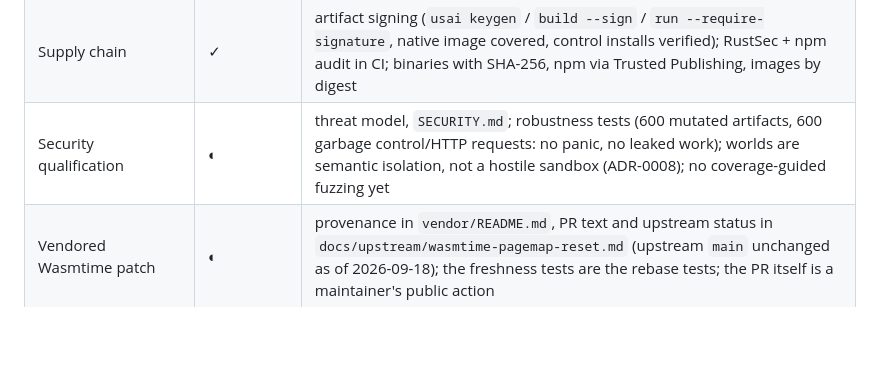
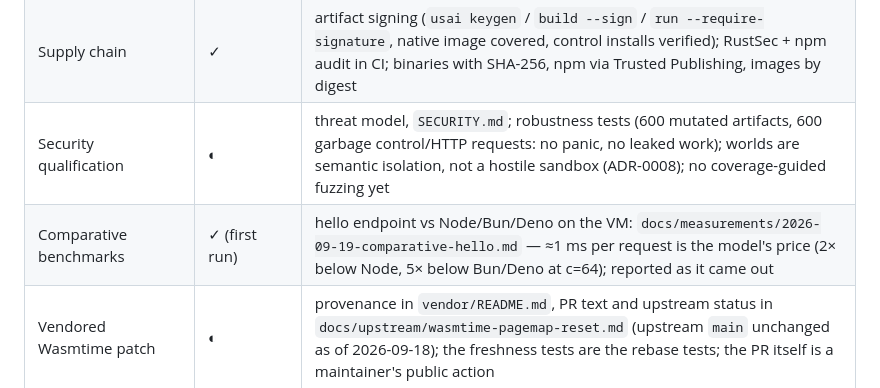
Before and after one commit to gmedia/usai, a Markdown page: docs/STATUS.md, the part around the change. Drawn GitHub-style; blank space fills up the shorter version.

Commit message:
measurements: comparative hello benchmark (usai vs node/bun/deno), reported as it came out

```diff
--- a/docs/STATUS.md
+++ b/docs/STATUS.md
@@ -34,6 +34,7 @@ traffic yet. The gates in `docs/ROADMAP.md`, with where each stands:
 | Frozen contracts, `SUPPORTED.md`, upgrade matrix (RC) | ◐ | `SUPPORTED.md` written; runtime × artifact (N, N−1) matrix tested in CI against the last release; contracts still move within 0.0.x (they must, until P7 says the API is right) |
 | Supply chain | ✓ | artifact signing (`usai keygen` / `build --sign` / `run --require-signature`, native image covered, control installs verified); RustSec + npm audit in CI; binaries with SHA-256, npm via Trusted Publishing, images by digest |
 | Security qualification | ◐ | threat model, `SECURITY.md`; robustness tests (600 mutated artifacts, 600 garbage control/HTTP requests: no panic, no leaked work); worlds are semantic isolation, not a hostile sandbox (ADR-0008); no coverage-guided fuzzing yet |
+| Comparative benchmarks | ✓ (first run) | hello endpoint vs Node/Bun/Deno on the VM: `docs/measurements/2026-09-19-comparative-hello.md` — ≈1 ms per request is the model's price (2× below Node, 5× below Bun/Deno at c=64); reported as it came out |
 | Vendored Wasmtime patch | ◐ | provenance in `vendor/README.md`, PR text and upstream status in `docs/upstream/wasmtime-pagemap-reset.md` (upstream `main` unchanged as of 2026-09-18); the freshness tests are the rebase tests; the PR itself is a maintainer's public action |
 
 Next gates: **P6** long soaks (24 h running, then 72 h) and **P7** outside
```
Also changed, not shown: docs/measurements/2026-09-19-comparative-hello.md (added, +49 -0 lines).
